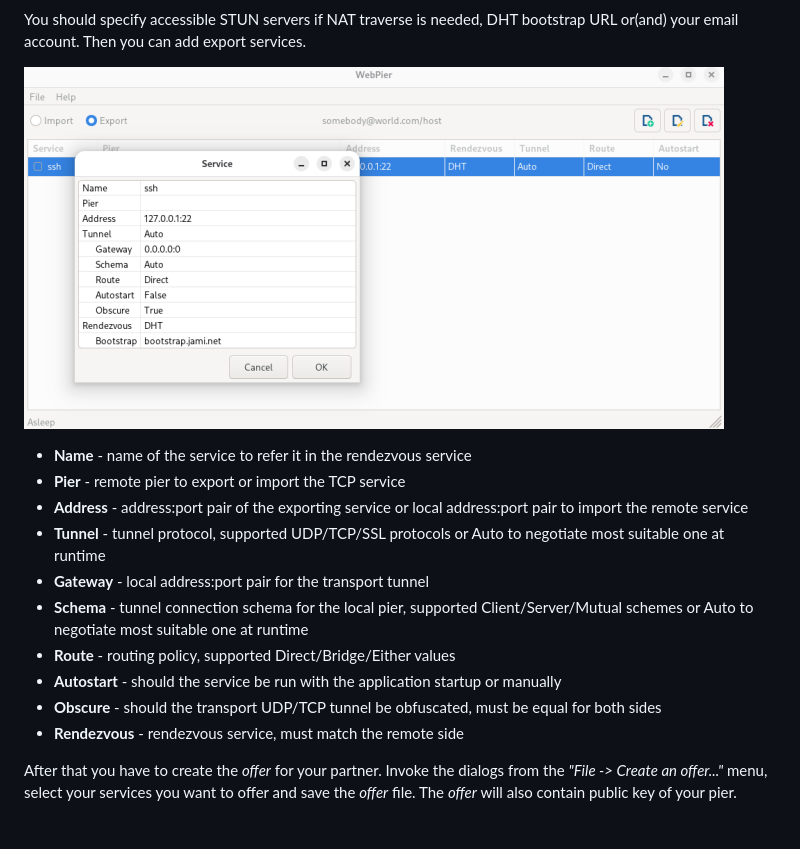
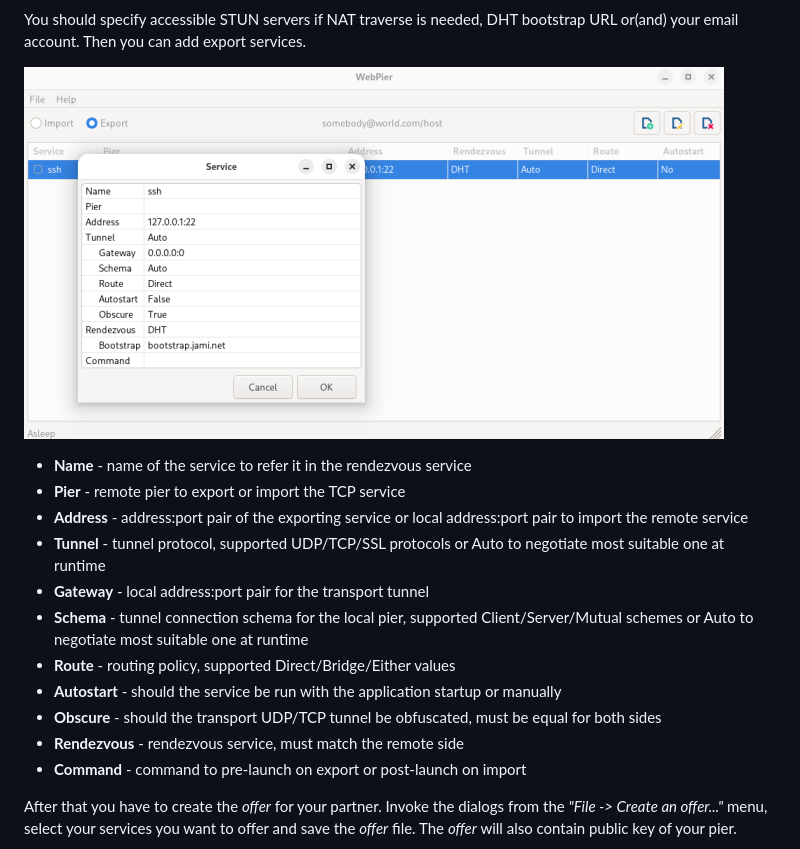
Before and after one commit to novemus/webpier, a Markdown page: README.md, the part around the change. GitHub-like rendering; pictures changed too: resources/service.png.

Commit message:
ability to run user command at service startup

```diff
--- a/README.md
+++ b/README.md
@@ -38,6 +38,7 @@ You should specify accessible STUN servers if NAT traverse is needed, DHT bootst
 * **Autostart** - should the service be run with the application startup or manually
 * **Obscure** - should the transport UDP/TCP tunnel be obfuscated, must be equal for both sides
 * **Rendezvous** - rendezvous service, must match the remote side
+* **Command** - command to pre-launch on export or post-launch on import
 
 After that you have to create the *offer* for your partner. Invoke the dialogs from the *"File -> Create an offer..."* menu, select your services you want to offer and save the *offer* file. The *offer* will also contain public key of your pier.
 
```
Also changed, not shown: CHANGELOG.md (+4 -0 lines), 11 other files.
